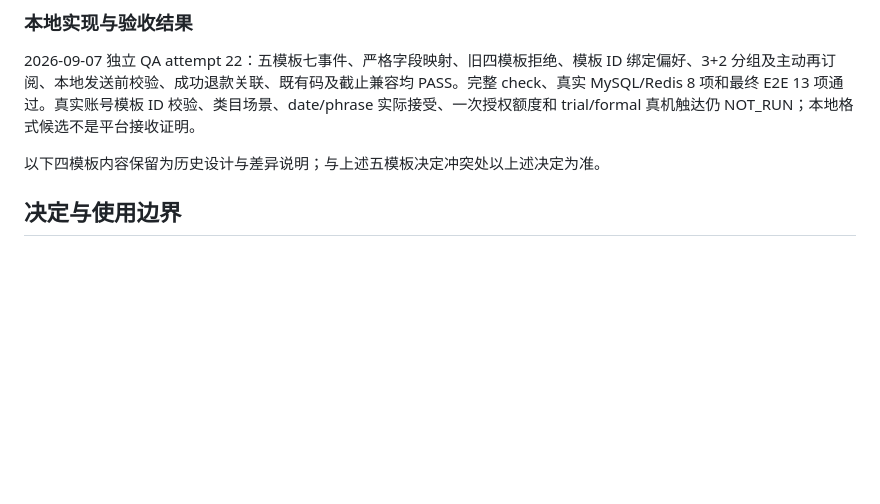
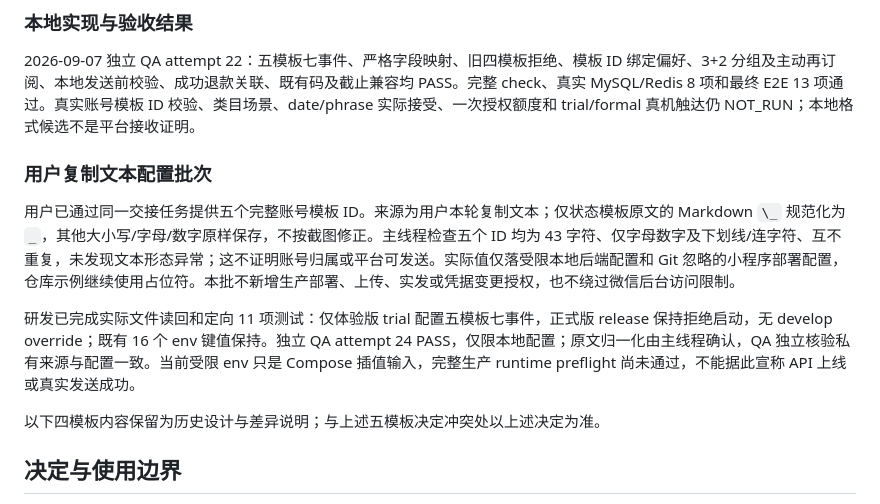
Before and after one commit to lizi-product-studio/xiangwei-group-buy, a Markdown page: docs/wechat-subscription-template-design.md, the part around the change. Drawn GitHub-style; blank space fills up the shorter version.

```diff
--- a/docs/wechat-subscription-template-design.md
+++ b/docs/wechat-subscription-template-design.md
@@ -30,6 +30,12 @@
 ### 本地实现与验收结果
 
 2026-09-07 独立 QA attempt 22：五模板七事件、严格字段映射、旧四模板拒绝、模板 ID 绑定偏好、3+2 分组及主动再订阅、本地发送前校验、成功退款关联、既有码及截止兼容均 PASS。完整 check、真实 MySQL/Redis 8 项和最终 E2E 13 项通过。真实账号模板 ID 校验、类目场景、date/phrase 实际接受、一次授权额度和 trial/formal 真机触达仍 NOT_RUN；本地格式候选不是平台接收证明。
+
+### 用户复制文本配置批次
+
+用户已通过同一交接任务提供五个完整账号模板 ID。来源为用户本轮复制文本；仅状态模板原文的 Markdown `\_` 规范化为 `_`，其他大小写/字母/数字原样保存，不按截图修正。主线程检查五个 ID 均为 43 字符、仅字母数字及下划线/连字符、互不重复，未发现文本形态异常；这不证明账号归属或平台可发送。实际值仅落受限本地后端配置和 Git 忽略的小程序部署配置，仓库示例继续使用占位符。本批不新增生产部署、上传、实发或凭据变更授权，也不绕过微信后台访问限制。
+
+研发已完成实际文件读回和定向 11 项测试：仅体验版 trial 配置五模板七事件，正式版 release 保持拒绝启动，无 develop override；既有 16 个 env 键值保持。独立 QA attempt 24 PASS，仅限本地配置；原文归一化由主线程确认，QA 独立核验私有来源与配置一致。当前受限 env 只是 Compose 插值输入，完整生产 runtime preflight 尚未通过，不能据此宣称 API 上线或真实发送成功。
 
 以下四模板内容保留为历史设计与差异说明；与上述五模板决定冲突处以上述决定为准。
 
```
Also changed, not shown: docs/task-20260907-housekeeping-migration.md (+14 -0 lines).
